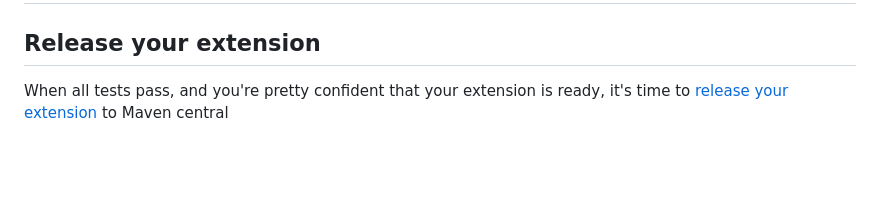
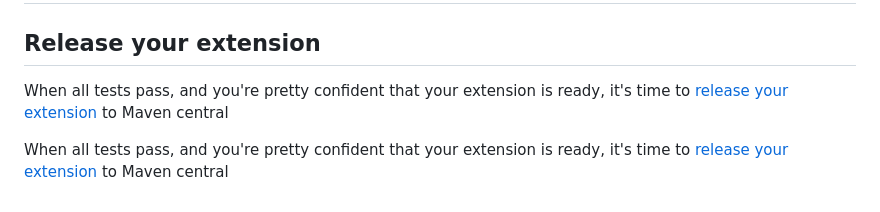
Before and after one commit to quarkiverse/quarkiverse, a Markdown page: docs/ChecklistForNewProjects.md, the part around the change. GitHub-like rendering; blank space fills up the shorter version.

```diff
--- a/docs/ChecklistForNewProjects.md
+++ b/docs/ChecklistForNewProjects.md
@@ -64,4 +64,6 @@ In order to have your [extension documentation](https://github.com/quarkiverse/q
 
 ## Release your extension
 
-When all tests pass, and you're pretty confident that your extension is ready, it's time to [release your extension](./Release.md) to Maven central
+When all tests pass, and you're pretty confident that your extension is ready, it's time to [release your extension](./release) to Maven central
+
+When all tests pass, and you're pretty confident that your extension is ready, it's time to [release your extension](https://github.com/quarkiverse/quarkiverse/wiki/release) to Maven central
```
